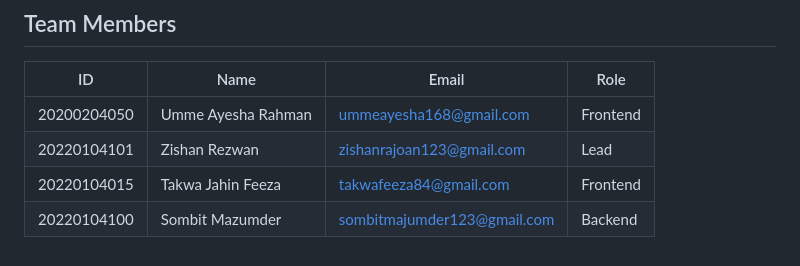
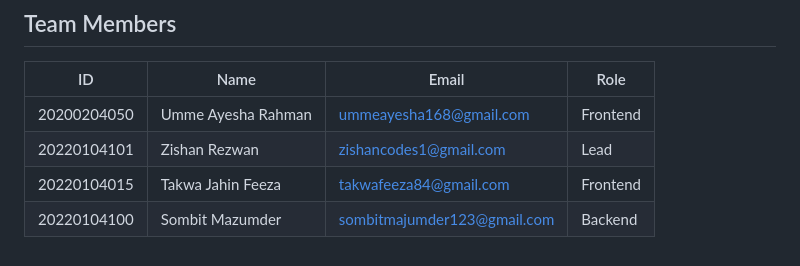
Before and after one commit to Z-i-n-k-s/QuizLoom_An_Online_Judge, a Markdown page: README.md, the part around the change. Rendered like a GitHub page.

```diff
--- a/README.md
+++ b/README.md
@@ -115,6 +115,6 @@ Figma.com
 | ID          | Name                   | Email                              | Role              |
 |-------------|------------------------|------------------------------------|-------------------|
 | 20200204050 | Umme Ayesha Rahman        | ummeayesha168@gmail.com | Frontend |
-| 20220104101 | Zishan Rezwan     | zishanrajoan123@gmail.com | Lead              |
+| 20220104101 | Zishan Rezwan     | zishancodes1@gmail.com | Lead              |
 | 20220104015 | Takwa Jahin Feeza  | takwafeeza84@gmail.com | Frontend          |
 | 20220104100 | Sombit Mazumder          | sombitmajumder123@gmail.com           | Backend           |
```
